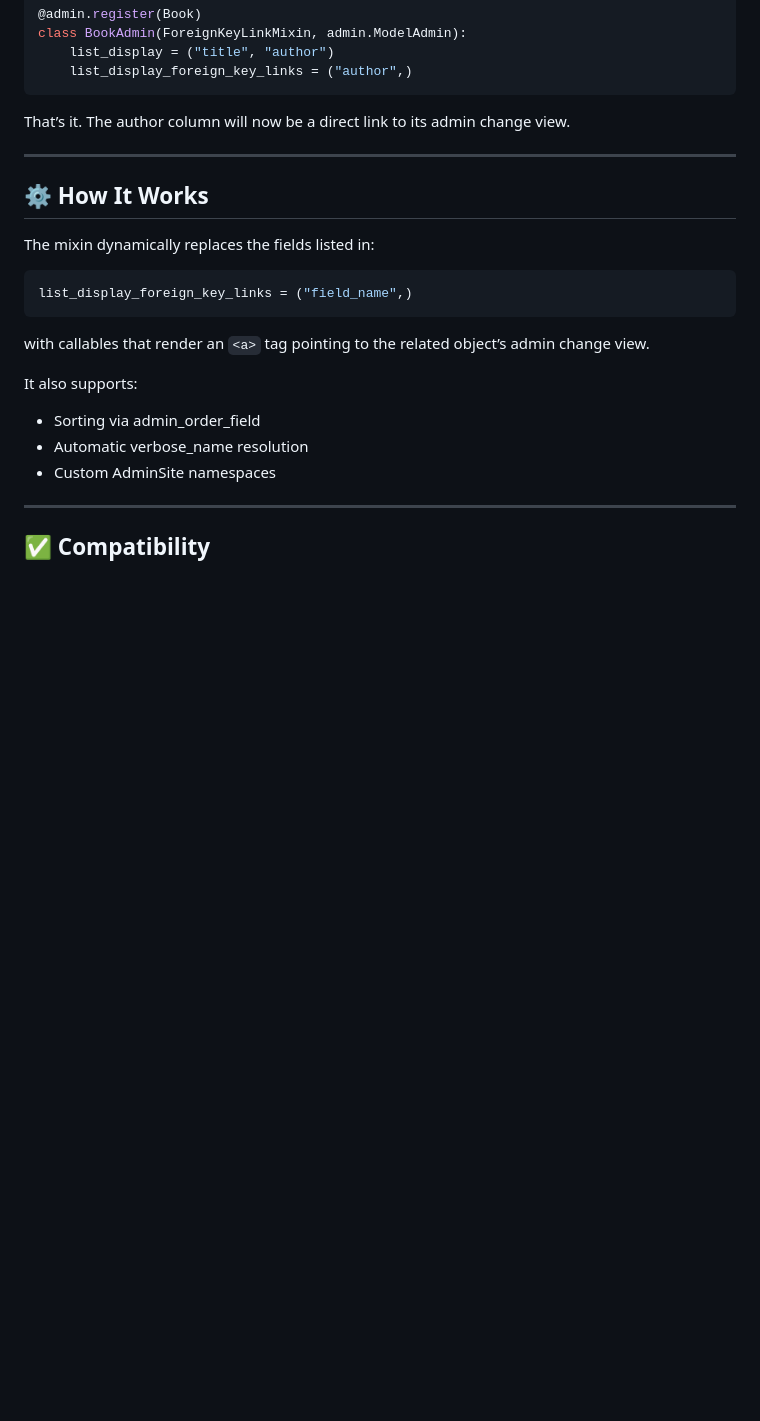
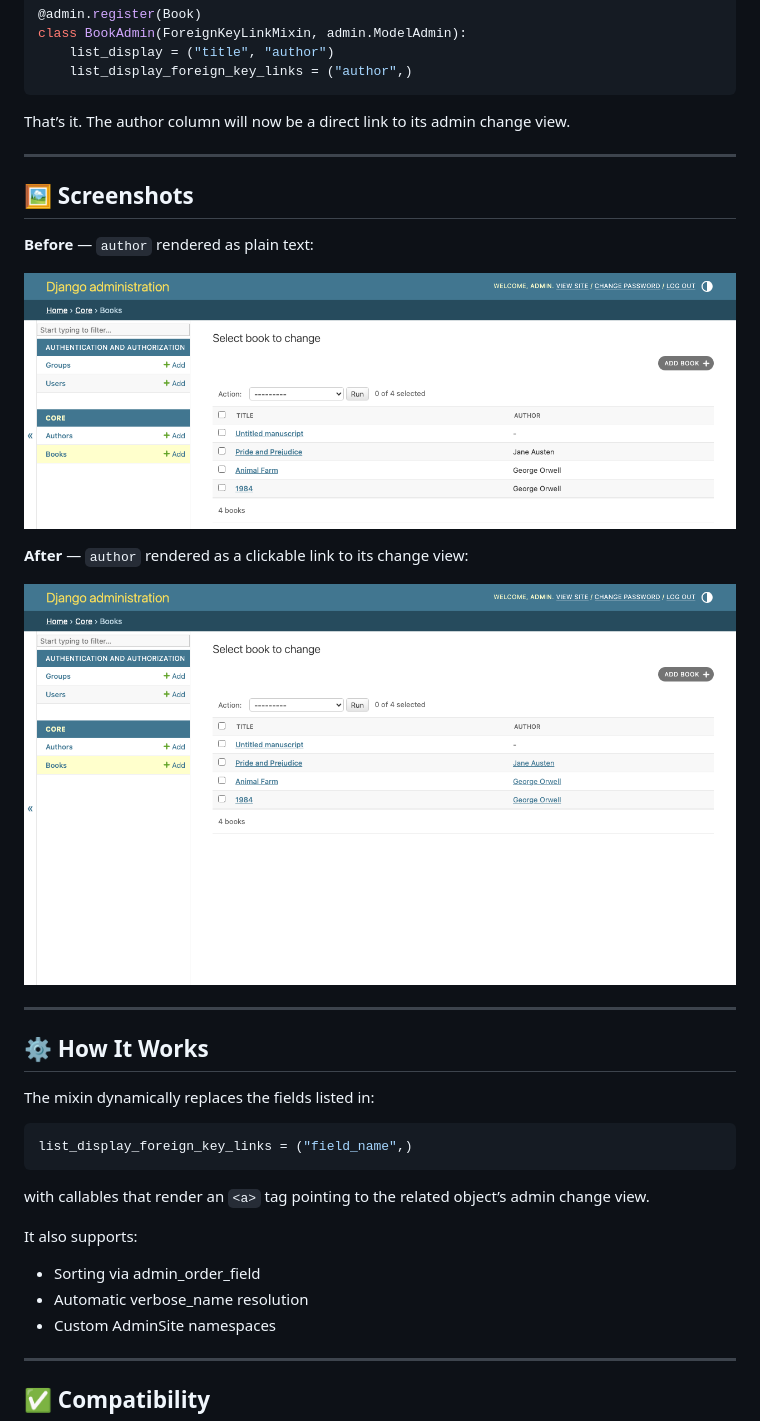
Before and after one commit to rodolvbg/django-admin-fk-links, a Markdown page: README.md, the part around the change. Drawn GitHub-style; pictures changed too: docs/screenshots/book_changelist.png (added), docs/screenshots/book_changelist_before.png (added); blank space fills up the shorter version.

````diff
--- a/README.md
+++ b/README.md
@@ -37,6 +37,18 @@ The author column will now be a direct link to its admin change view.
 
 ---
 
+## 🖼️ Screenshots
+
+**Before** — `author` rendered as plain text:
+
+![Book changelist without the mixin](docs/screenshots/book_changelist_before.png)
+
+**After** — `author` rendered as a clickable link to its change view:
+
+![Book changelist with the mixin](docs/screenshots/book_changelist.png)
+
+---
+
 ## ⚙️ How It Works
 The mixin dynamically replaces the fields listed in:
 ```python
````
Also changed, not shown: CHANGELOG.md (+9 -0 lines), 6 other files.
